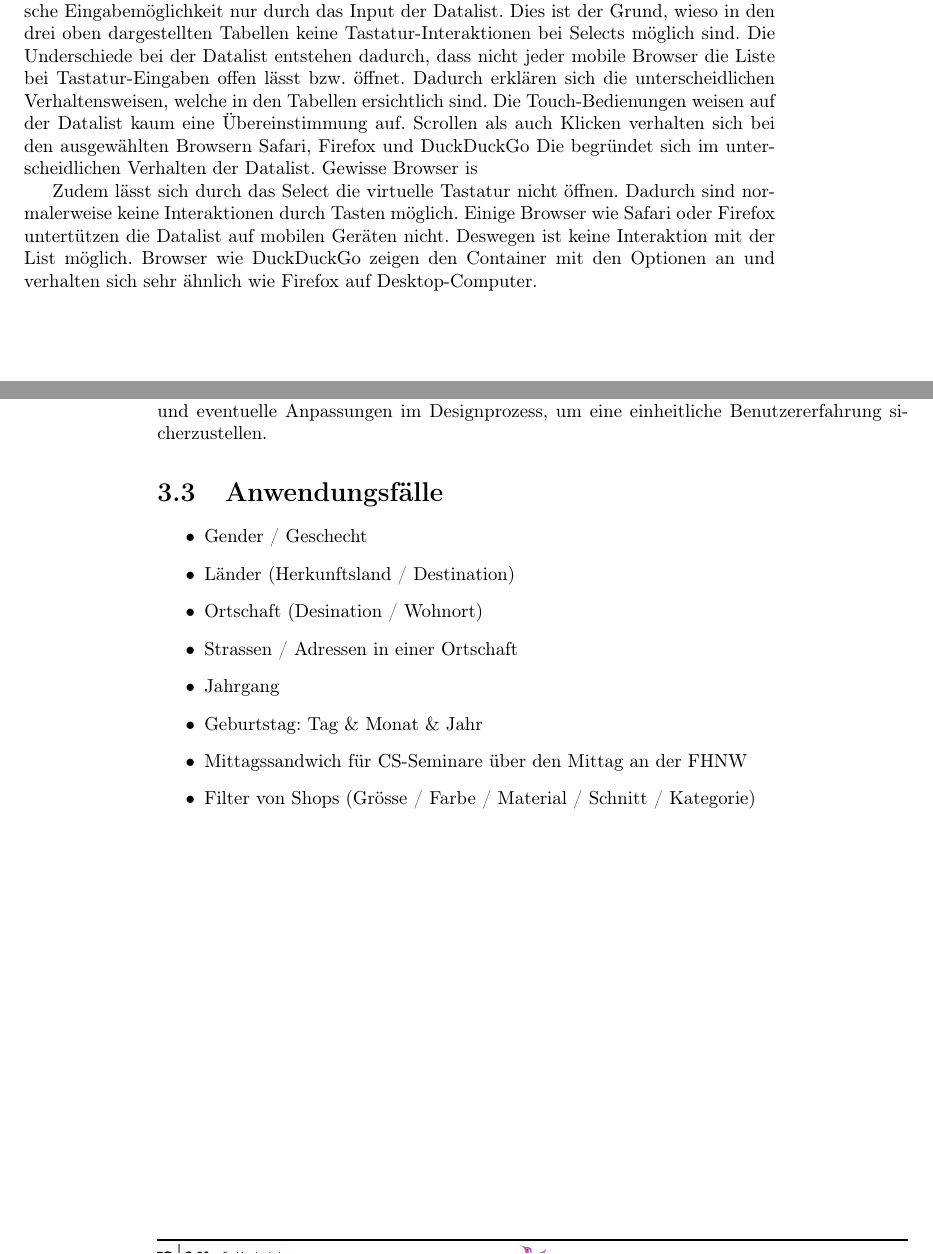
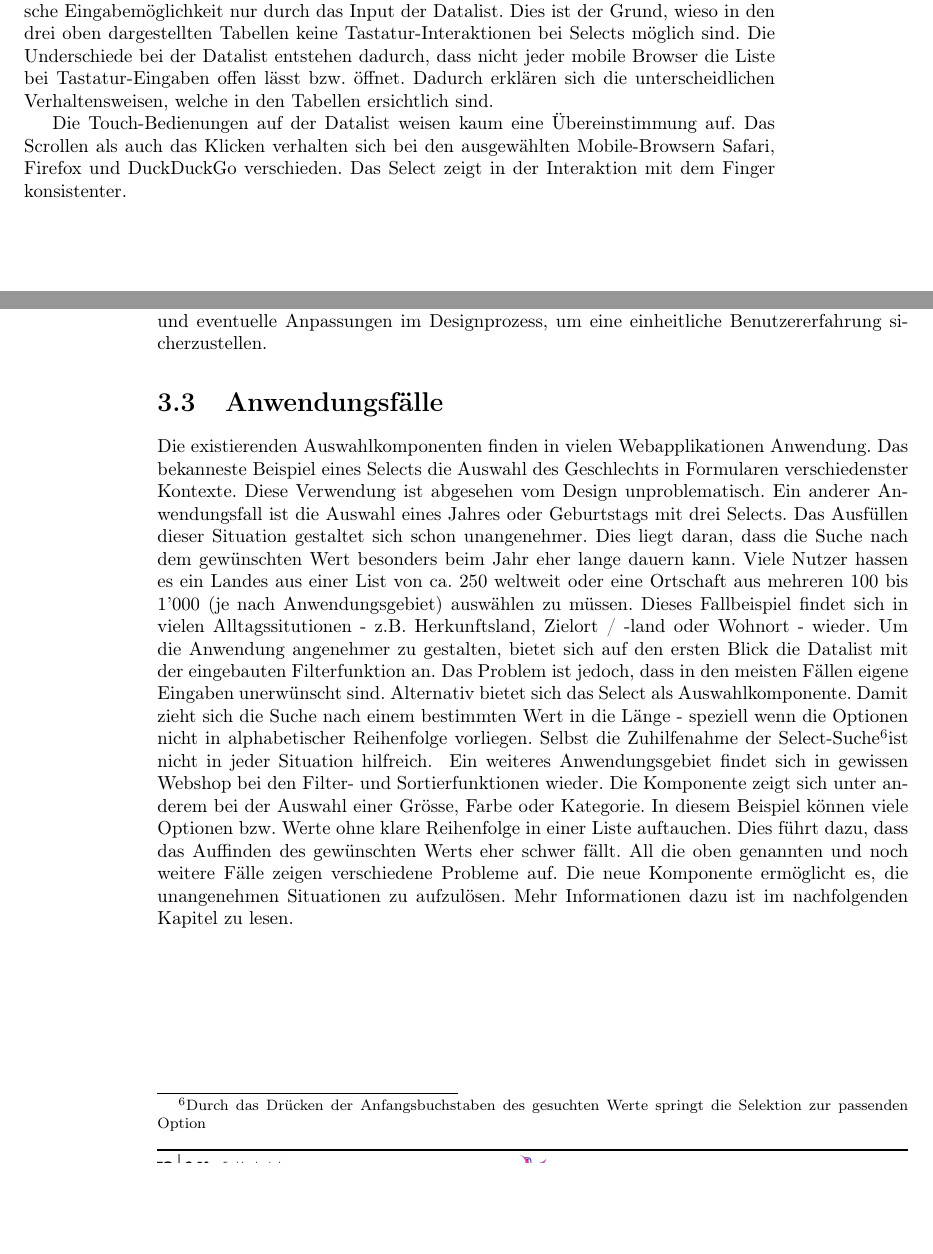
Before and after one commit to fhnw-ramonamarti/fhnw-ramonamarti, a LaTeX thesis (ip6/latex-docs/main.tex, which reads ip6/latex-docs/chapters/existingComponents.tex): two parts of pages 24 and 25 of 57, joined at a grey line, cut so that both start at the same text, the shorter picture padded with empty space. Compiled offline with pdfLaTeX.

```diff
--- a/ip6/latex-docs/chapters/existingComponents.tex
+++ b/ip6/latex-docs/chapters/existingComponents.tex
@@ -317,17 +345,10 @@
 Dies ist der Grund, wieso in den drei oben dargestellten Tabellen keine Tastatur-Interaktionen bei Selects möglich sind.
 Die Underschiede bei der Datalist entstehen dadurch, dass nicht jeder mobile Browser die Liste bei Tastatur-Eingaben offen lässt bzw. öffnet.
 Dadurch erklären sich die unterscheidlichen Verhaltensweisen, welche in den Tabellen ersichtlich sind.
-% todo continue here
-Die Touch-Bedienungen weisen auf der Datalist kaum eine Übereinstimmung auf.
-Scrollen als auch Klicken verhalten sich bei den ausgewählten Browsern Safari, Firefox und DuckDuckGo
-Die begründet sich im unterscheidlichen Verhalten der Datalist.
-Gewisse Browser is
 
-Zudem lässt sich durch das Select die virtuelle Tastatur nicht öffnen.
-Dadurch sind normalerweise keine Interaktionen durch Tasten möglich.
-Einige Browser wie Safari oder Firefox untertützen die Datalist auf mobilen Geräten nicht.
-Deswegen ist keine Interaktion mit der List möglich.
-Browser wie DuckDuckGo zeigen den Container mit den Optionen an und verhalten sich sehr ähnlich wie Firefox auf Desktop-Computer.
+Die Touch-Bedienungen auf der Datalist weisen kaum eine Übereinstimmung auf.
+Das Scrollen als auch das Klicken verhalten sich bei den ausgewählten Mobile-Browsern Safari, Firefox und DuckDuckGo verschieden.
+Das Select zeigt in der Interaktion mit dem Finger konsistenter.
 
 
 \clearpage
@@ -347,13 +369,26 @@
 
 
 \section{Anwendungsfälle}
-\begin{itemize}
-    \item Gender / Geschecht
-    \item Länder (Herkunftsland / Destination)
-    \item Ortschaft (Desination / Wohnort)
-    \item Strassen / Adressen in einer Ortschaft
-    \item Jahrgang
-    \item Geburtstag: Tag \& Monat \& Jahr
-    \item Mittagssandwich für CS-Seminare über den Mittag an der FHNW
-    \item Filter von Shops (Grösse / Farbe / Material / Schnitt / Kategorie)
-\end{itemize}
+\label{sec:useCases}
+
+Die existierenden Auswahlkomponenten finden in vielen Webapplikationen Anwendung.
+Das bekanneste Beispiel eines Selects die Auswahl des Geschlechts in Formularen verschiedenster Kontexte.
+Diese Verwendung ist abgesehen vom Design unproblematisch.
+Ein anderer Anwendungsfall ist die Auswahl eines Jahres oder Geburtstags mit drei Selects.
+Das Ausfüllen dieser Situation gestaltet sich schon unangenehmer.
+Dies liegt daran, dass die Suche nach dem gewünschten Wert besonders beim Jahr eher lange dauern kann.
+Viele Nutzer hassen es ein Landes aus einer List von ca. 250 weltweit oder eine Ortschaft aus mehreren 100 bis 1'000 (je nach Anwendungsgebiet) auswählen zu müssen.
+Dieses Fallbeispiel findet sich in vielen Alltagssitutionen - z.B. Herkunftsland, Zielort / -land oder Wohnort - wieder.
+Um die Anwendung angenehmer zu gestalten, bietet sich auf den ersten Blick die Datalist mit der eingebauten Filterfunktion an.
+Das Problem ist jedoch, dass in den meisten Fällen eigene Eingaben unerwünscht sind.
+Alternativ bietet sich das Select als Auswahlkomponente.
+Damit zieht sich die Suche nach einem bestimmten Wert in die Länge - speziell wenn die Optionen nicht in alphabetischer Reihenfolge vorliegen.
+Selbst die Zuhilfenahme der Select-Suche\footnotemark ist nicht in jeder Situation hilfreich.
+\footnotetext{Durch das Drücken der Anfangsbuchstaben des gesuchten Werte springt die Selektion zur passenden Option}
+Ein weiteres Anwendungsgebiet findet sich in gewissen Webshop bei den Filter- und Sortierfunktionen wieder.
+Die Komponente zeigt sich unter anderem bei der Auswahl einer Grösse, Farbe oder Kategorie.
+In diesem Beispiel können viele Optionen bzw. Werte ohne klare Reihenfolge in einer Liste auftauchen.
+Dies führt dazu, dass das Auffinden des gewünschten Werts eher schwer fällt.
+All die oben genannten und noch weitere Fälle zeigen verschiedene Probleme auf.
+Die neue Komponente ermöglicht es, die unangenehmen Situationen zu aufzulösen.
+Mehr Informationen dazu ist im nachfolgenden Kapitel zu lesen.
```
Also changed, not shown: ip6/latex-docs/chapters/appendix.tex (+5 -0 lines), ip6/latex-docs/chapters/basics.tex (+7 -1 lines), ip6/latex-docs/chapters/end.tex (+4 -0 lines), ip6/latex-docs/chapters/glossary.tex (+1 -0 lines), ip6/latex-docs/chapters/intro.tex (+5 -0 lines), ip6/latex-docs/chapters/newComponent.tex (+28 -2 lines), ip6/latex-docs/chapters/existingComponents.tex (29 more changed lines).
